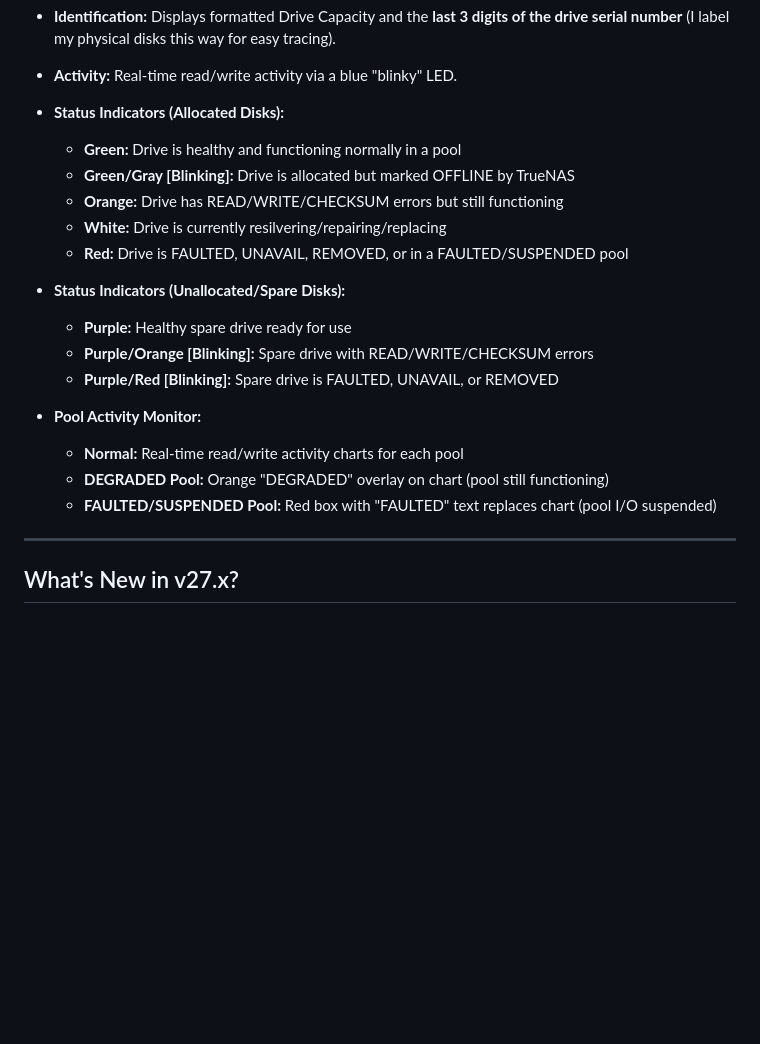
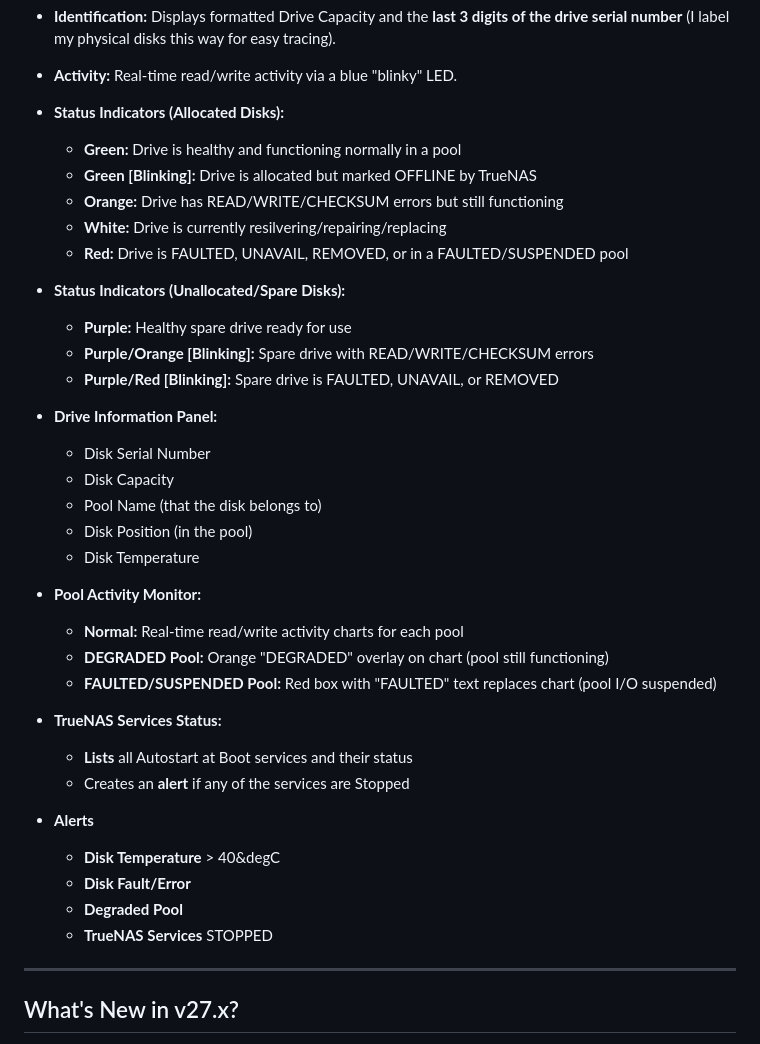
Before and after one commit to iamawumpas/TrueNAS_Scale_Drive-Bay_Dashboard, a Markdown page: README.md, the part around the change. Rendered like a GitHub page; blank space fills up the shorter version.

Commit message:
Revise drive status indicators and add new sections
Updated status indicators and added drive information panel and alerts section.

```diff
--- a/README.md
+++ b/README.md
@@ -60,7 +60,7 @@ This script generates a virtual Drive Storage Chassis dashboard. It displays:
 * **Activity:** Real-time read/write activity via a blue "blinky" LED.
 * **Status Indicators (Allocated Disks):**
     * **Green:** Drive is healthy and functioning normally in a pool
-    * **Green/Gray [Blinking]:** Drive is allocated but marked OFFLINE by TrueNAS
+    * **Green [Blinking]:** Drive is allocated but marked OFFLINE by TrueNAS
     * **Orange:** Drive has READ/WRITE/CHECKSUM errors but still functioning
     * **White:** Drive is currently resilvering/repairing/replacing
     * **Red:** Drive is FAULTED, UNAVAIL, REMOVED, or in a FAULTED/SUSPENDED pool
@@ -70,10 +70,27 @@ This script generates a virtual Drive Storage Chassis dashboard. It displays:
     * **Purple/Orange [Blinking]:** Spare drive with READ/WRITE/CHECKSUM errors
     * **Purple/Red [Blinking]:** Spare drive is FAULTED, UNAVAIL, or REMOVED
 
+* **Drive Information Panel:**
+   * Disk Serial Number
+   * Disk Capacity
+   * Pool Name (that the disk belongs to)
+   * Disk Position (in the pool)
+   * Disk Temperature
+
 * **Pool Activity Monitor:**
     * **Normal:** Real-time read/write activity charts for each pool
     * **DEGRADED Pool:** Orange "DEGRADED" overlay on chart (pool still functioning)
     * **FAULTED/SUSPENDED Pool:** Red box with "FAULTED" text replaces chart (pool I/O suspended)
+
+* **TrueNAS Services Status:**
+   * **Lists** all Autostart at Boot services and their status
+   * Creates an **alert** if any of the services are Stopped
+
+* **Alerts**
+   * **Disk Temperature** > 40&degC
+   * **Disk Fault/Error**
+   * **Degraded Pool**
+   * **TrueNAS Services** STOPPED
 
 ---
 
```
